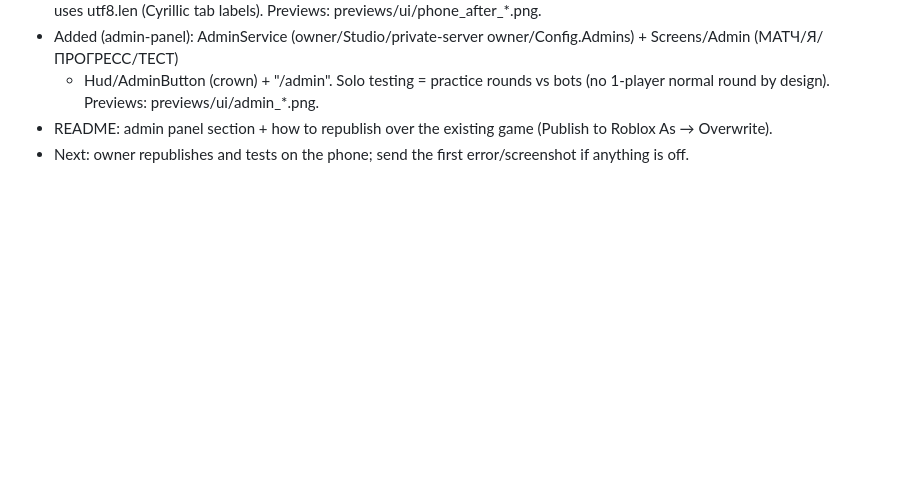
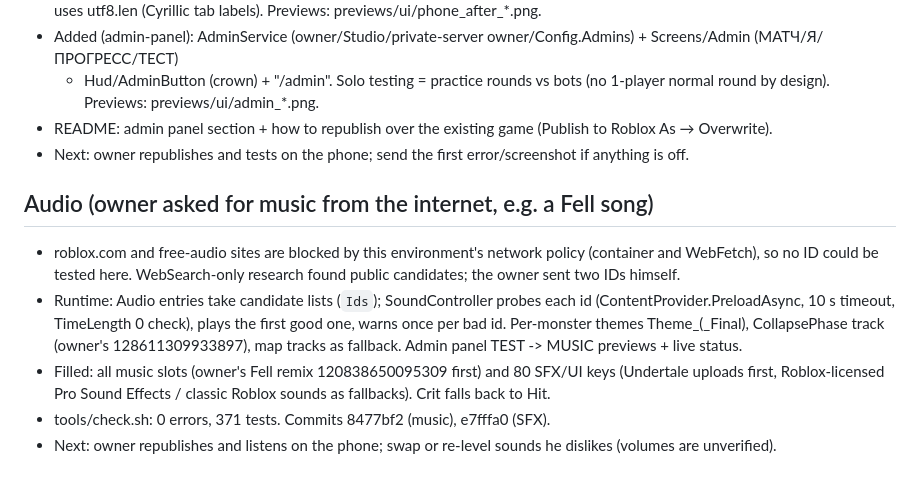
Before and after one commit to amber122345678910-tech/game, a Markdown page: SoulVerdict/docs/STATUS.md, the part around the change. GitHub-like rendering; blank space fills up the shorter version.

Commit message:
STATUS: audio work and next step
Co-Authored-By: Claude Opus 5.5 <noreply@anthropic.com>
Claude-Session: https://claude.ai/code/session_01DauKiV1aD99RKHxhu6McDF

```diff
--- a/SoulVerdict/docs/STATUS.md
+++ b/SoulVerdict/docs/STATUS.md
@@ -92,3 +92,14 @@ Journals: /root/.claude/projects/-home-user-game/f493f3e8-eb29-53b3-b677-a9d1a3d
   Previews: previews/ui/admin_*.png.
 - README: admin panel section + how to republish over the existing game (Publish to Roblox As → Overwrite).
 - Next: owner republishes and tests on the phone; send the first error/screenshot if anything is off.
+
+## Audio (owner asked for music from the internet, e.g. a Fell song)
+- roblox.com and free-audio sites are blocked by this environment's network policy (container and WebFetch), so no ID could
+  be tested here. WebSearch-only research found public candidates; the owner sent two IDs himself.
+- Runtime: Audio entries take candidate lists (`Ids`); SoundController probes each id (ContentProvider.PreloadAsync, 10 s
+  timeout, TimeLength 0 check), plays the first good one, warns once per bad id. Per-monster themes Theme_<Kit>(_Final),
+  CollapsePhase track (owner's 128611309933897), map tracks as fallback. Admin panel TEST -> MUSIC previews + live status.
+- Filled: all music slots (owner's Fell remix 120838650095309 first) and 80 SFX/UI keys (Undertale uploads first,
+  Roblox-licensed Pro Sound Effects / classic Roblox sounds as fallbacks). Crit falls back to Hit.
+- tools/check.sh: 0 errors, 371 tests. Commits 8477bf2 (music), e7fffa0 (SFX).
+- Next: owner republishes and listens on the phone; swap or re-level sounds he dislikes (volumes are unverified).
```
